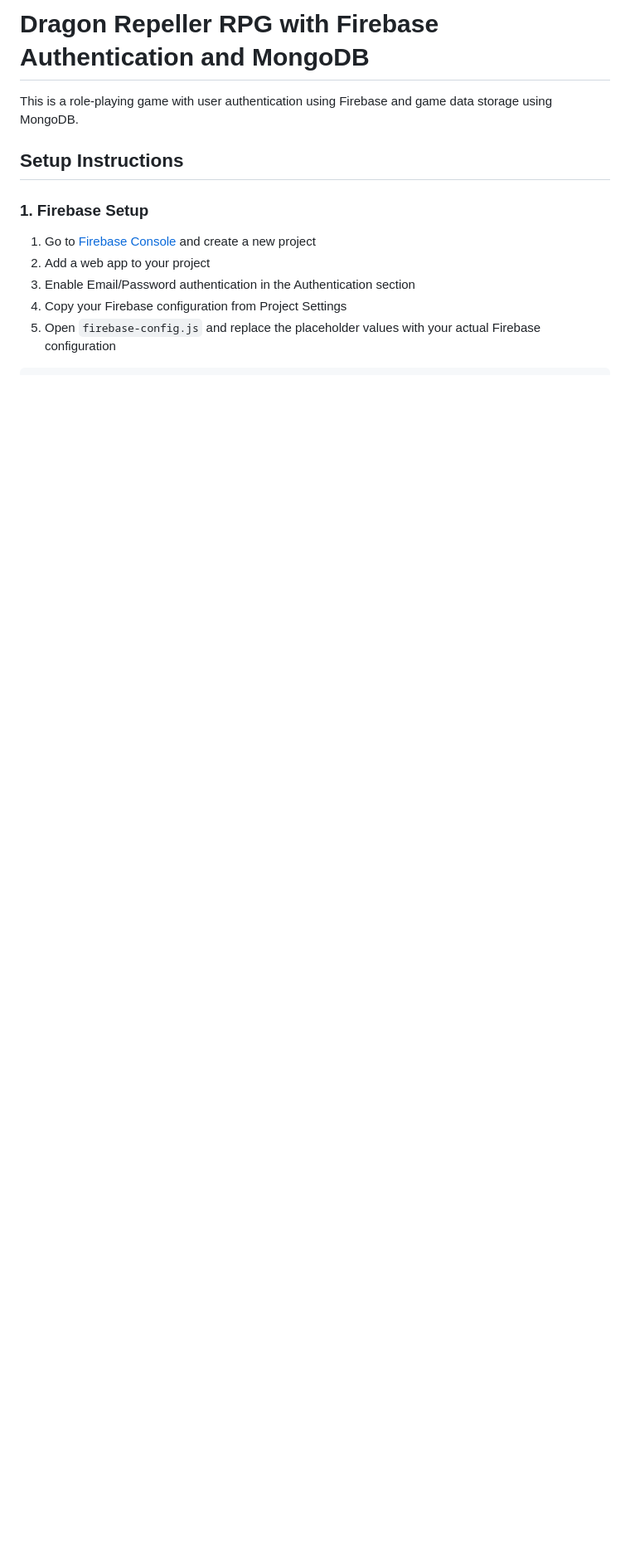
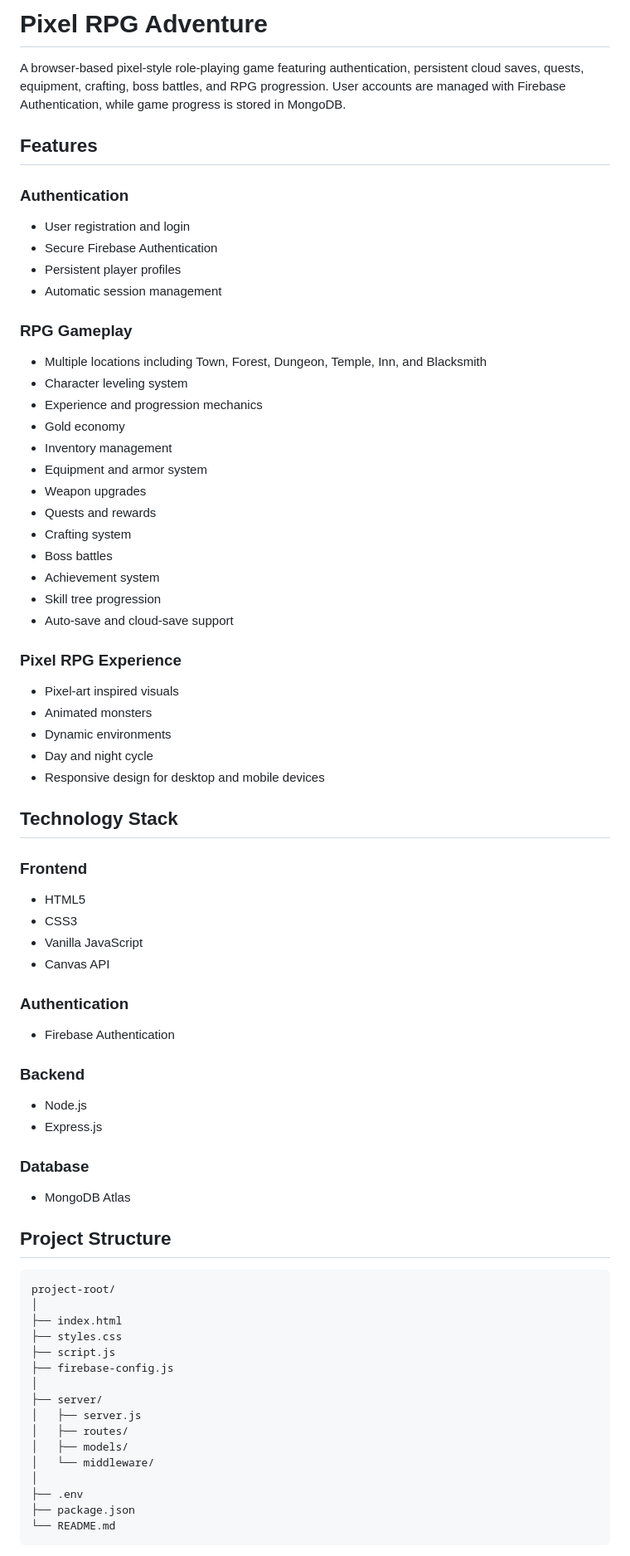
Before and after one commit to Omar-webcloud/Role-Playing-Game, a Markdown page: README.md, the part around one of its changes. Shown at 83% size. GitHub-like rendering; blank space fills up the shorter version.

Commit message:
docs: Update README.md

````diff
--- a/README.md
+++ b/README.md
@@ -1,13 +1,80 @@
-# Dragon Repeller RPG with Firebase Authentication and MongoDB
+# Pixel RPG Adventure
 
-This is a role-playing game with user authentication using Firebase and game data storage using MongoDB.
+A browser-based pixel-style role-playing game featuring authentication, persistent cloud saves, quests, equipment, crafting, boss battles, and RPG progression. User accounts are managed with Firebase Authentication, while game progress is stored in MongoDB.
 
-## Setup Instructions
+## Features
 
-### 1. Firebase Setup
+### Authentication
 
-1. Go to [Firebase Console](https://console.firebase.google.com/) and create a new project
-2. Add a web app to your project
-3. Enable Email/Password authentication in the Authentication section
-4. Copy your Firebase configuration from Project Settings
-5. Open `firebase-config.js` and replace the placeholder values with your actual Firebase configuration
+* User registration and login
+* Secure Firebase Authentication
+* Persistent player profiles
+* Automatic session management
+
+### RPG Gameplay
+
+* Multiple locations including Town, Forest, Dungeon, Temple, Inn, and Blacksmith
+* Character leveling system
+* Experience and progression mechanics
+* Gold economy
+* Inventory management
+* Equipment and armor system
+* Weapon upgrades
+* Quests and rewards
+* Crafting system
+* Boss battles
+* Achievement system
+* Skill tree progression
+* Auto-save and cloud-save support
+
+### Pixel RPG Experience
+
+* Pixel-art inspired visuals
+* Animated monsters
+* Dynamic environments
+* Day and night cycle
+* Responsive design for desktop and mobile devices
+
+## Technology Stack
+
+### Frontend
+
+* HTML5
+* CSS3
+* Vanilla JavaScript
+* Canvas API
+
+### Authentication
+
+* Firebase Authentication
+
+### Backend
+
+* Node.js
+* Express.js
+
+### Database
+
+* MongoDB Atlas
+
+## Project Structure
+
+```text
+project-root/
+│
+├── index.html
+├── styles.css
+├── script.js
+├── firebase-config.js
+│
+├── server/
+│   ├── server.js
+│   ├── routes/
+│   ├── models/
+│   └── middleware/
+│
+├── .env
+├── package.json
+└── README.md
+```
+
````
Also changed, not shown: other parts of README.md (+161 -57 lines).
